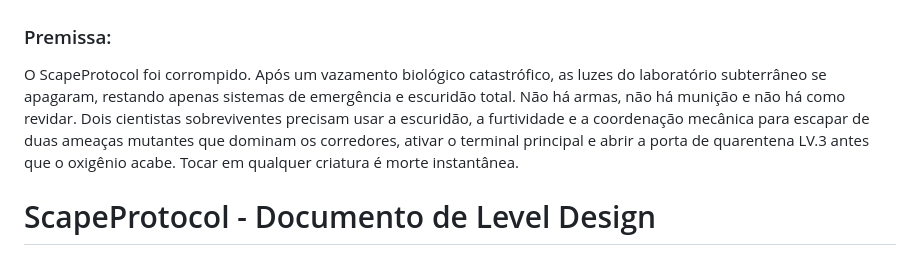
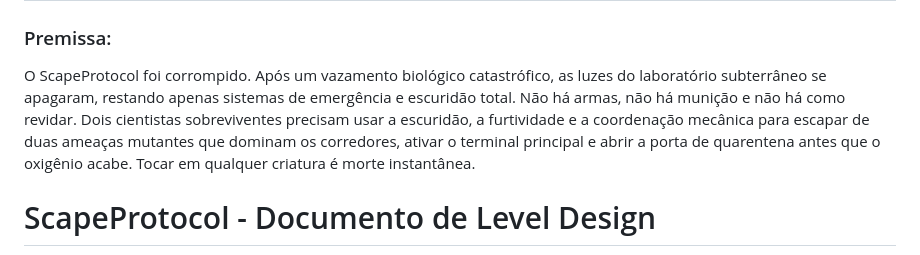
Before and after one commit to caioviann/ScapeProtocol, a Markdown page: README.md, the part around the change. Rendered like a GitHub page.

Commit message:
Update premise description in README.md
Removed 'LV.3' from the quarantine door description in the premise.

```diff
--- a/README.md
+++ b/README.md
@@ -1,6 +1,6 @@
 # ScapeProtocol
 ### Premissa:
-O ScapeProtocol foi corrompido. Após um vazamento biológico catastrófico, as luzes do laboratório subterrâneo se apagaram, restando apenas sistemas de emergência e escuridão total. Não há armas, não há munição e não há como revidar. Dois cientistas sobreviventes precisam usar a escuridão, a furtividade e a coordenação mecânica para escapar de duas ameaças mutantes que dominam os corredores, ativar o terminal principal e abrir a porta de quarentena LV.3 antes que o oxigênio acabe. Tocar em qualquer criatura é morte instantânea.
+O ScapeProtocol foi corrompido. Após um vazamento biológico catastrófico, as luzes do laboratório subterrâneo se apagaram, restando apenas sistemas de emergência e escuridão total. Não há armas, não há munição e não há como revidar. Dois cientistas sobreviventes precisam usar a escuridão, a furtividade e a coordenação mecânica para escapar de duas ameaças mutantes que dominam os corredores, ativar o terminal principal e abrir a porta de quarentena antes que o oxigênio acabe. Tocar em qualquer criatura é morte instantânea.
 
 # ScapeProtocol - Documento de Level Design
 
```
